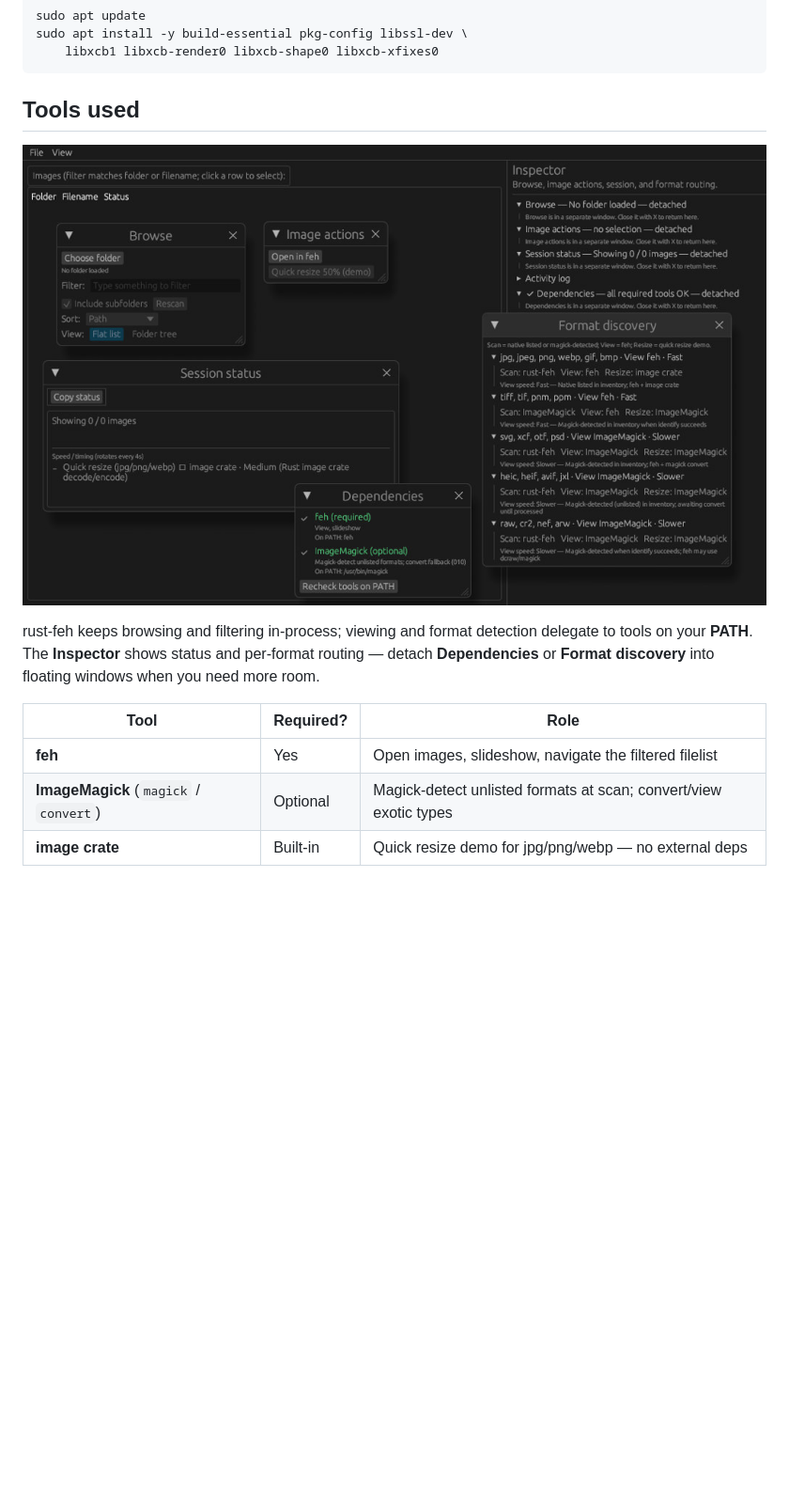
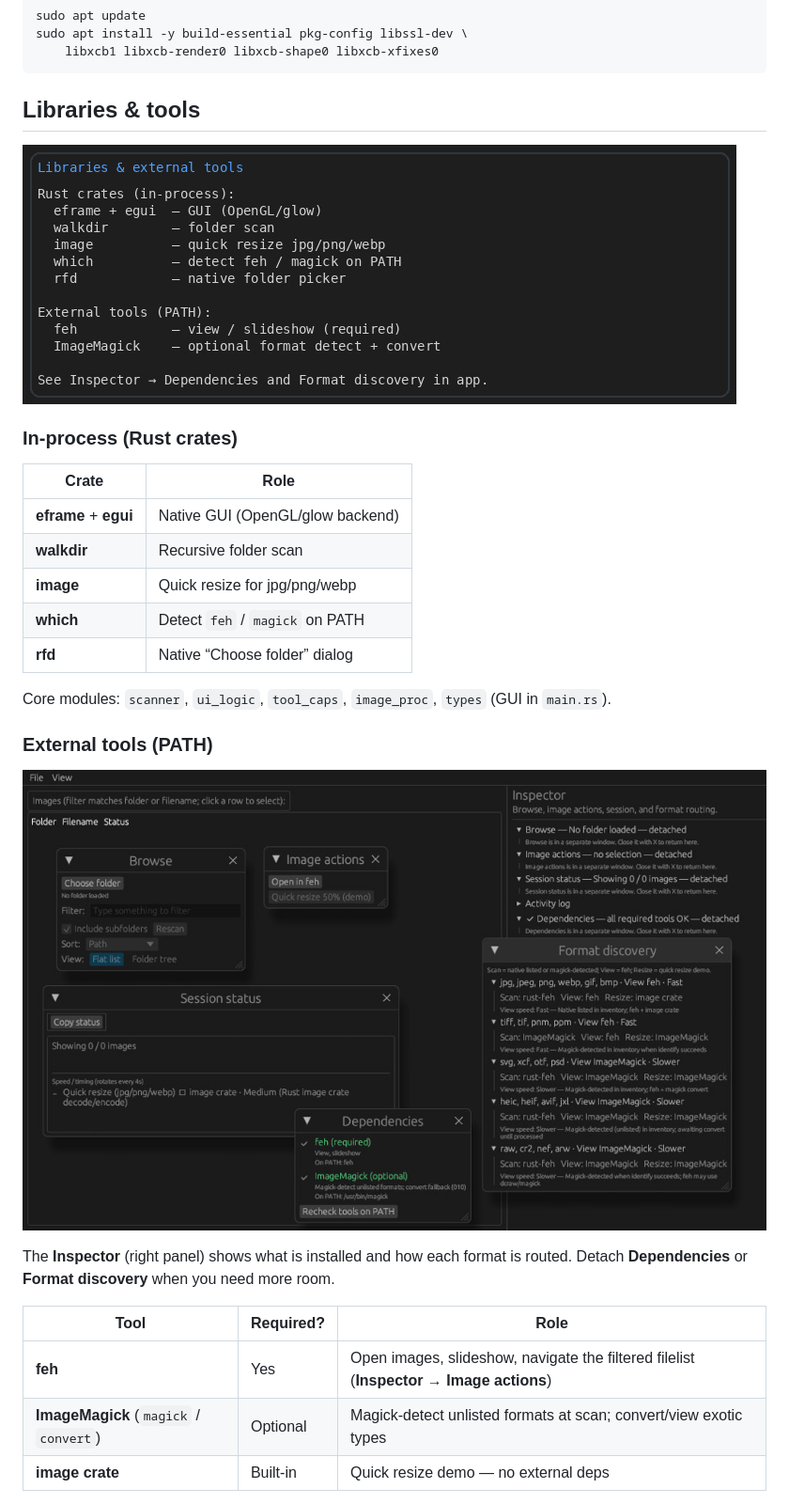
Before and after one commit to kairin/rust-feh, a Markdown page: README.md, the part around one of its changes. Shown at 94% size. Rendered like a GitHub page; pictures changed too: docs/assets/readme-libraries.png (added); blank space fills up the shorter version.

````diff
--- a/README.md
+++ b/README.md
@@ -51,15 +51,31 @@ sudo apt install -y build-essential pkg-config libssl-dev \
     libxcb1 libxcb-render0 libxcb-shape0 libxcb-xfixes0
 ```
 
-## Tools used
+## Libraries & tools
 
-![rust-feh — detachable Dependencies and Format discovery panels](docs/assets/readme-tools.jpg)
+![In-process Rust crates and external PATH tools](docs/assets/readme-libraries.png)
 
-rust-feh keeps browsing and filtering in-process; viewing and format detection delegate to tools on your **PATH**. The **Inspector** shows status and per-format routing — detach **Dependencies** or **Format discovery** into floating windows when you need more room.
+### In-process (Rust crates)
+
+| Crate | Role |
+|-------|------|
+| **eframe** + **egui** | Native GUI (OpenGL/glow backend) |
+| **walkdir** | Recursive folder scan |
+| **image** | Quick resize for jpg/png/webp |
+| **which** | Detect `feh` / `magick` on PATH |
+| **rfd** | Native “Choose folder” dialog |
+
+Core modules: `scanner`, `ui_logic`, `tool_caps`, `image_proc`, `types` (GUI in `main.rs`).
+
+### External tools (PATH)
+
+![Inspector — Browse, Image actions, detachable Dependencies & Format discovery](docs/assets/readme-tools.jpg)
+
+The **Inspector** (right panel) shows what is installed and how each format is routed. Detach **Dependencies** or **Format discovery** when you need more room.
 
 | Tool | Required? | Role |
 |------|-----------|------|
-| **feh** | Yes | Open images, slideshow, navigate the filtered filelist |
+| **feh** | Yes | Open images, slideshow, navigate the filtered filelist (**Inspector → Image actions**) |
 | **ImageMagick** (`magick` / `convert`) | Optional | Magick-detect unlisted formats at scan; convert/view exotic types |
-| **image crate** | Built-in | Quick resize demo for jpg/png/webp — no external deps |
+| **image crate** | Built-in | Quick resize demo — no external deps |
 
````
Also changed, not shown: other parts of README.md (+42 -13 lines), docs/assets/readme-resource-measure.png (added), docs/assets/readme-resource-ps.png (added), 2 other files.
